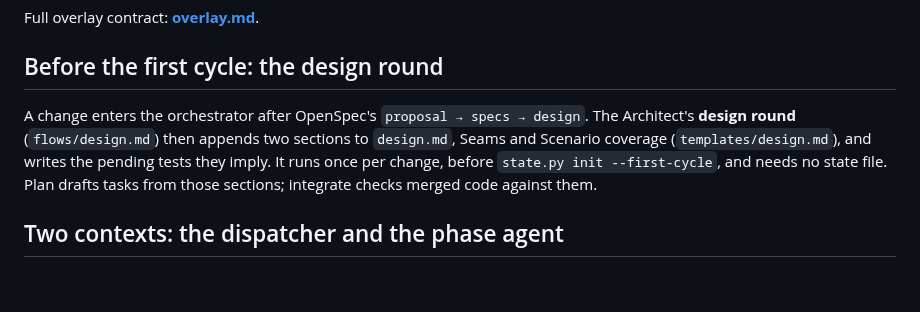
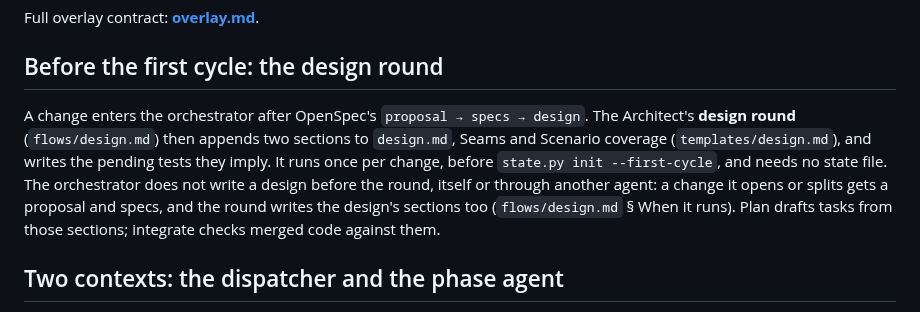
Before and after one commit to moogah/claude_skills, a Markdown page: opsx-orchestrate/SKILL.md, the part around the change. GitHub-like rendering; blank space fills up the shorter version.

```diff
--- a/opsx-orchestrate/SKILL.md
+++ b/opsx-orchestrate/SKILL.md
@@ -19,7 +19,7 @@ Full overlay contract: **[overlay.md](overlay.md)**.
 
 ## Before the first cycle: the design round
 
-A change enters the orchestrator after OpenSpec's `proposal → specs → design`. The Architect's **design round** (`flows/design.md`) then appends two sections to `design.md`, Seams and Scenario coverage (`templates/design.md`), and writes the pending tests they imply. It runs once per change, before `state.py init --first-cycle`, and needs no state file. Plan drafts tasks from those sections; integrate checks merged code against them.
+A change enters the orchestrator after OpenSpec's `proposal → specs → design`. The Architect's **design round** (`flows/design.md`) then appends two sections to `design.md`, Seams and Scenario coverage (`templates/design.md`), and writes the pending tests they imply. It runs once per change, before `state.py init --first-cycle`, and needs no state file. The orchestrator does not write a design before the round, itself or through another agent: a change it opens or splits gets a proposal and specs, and the round writes the design's sections too (`flows/design.md` § When it runs). Plan drafts tasks from those sections; integrate checks merged code against them.
 
 ## Two contexts: the dispatcher and the phase agent
 
```
Also changed, not shown: opsx-orchestrate/flows/design.md (+1 -1 lines).
